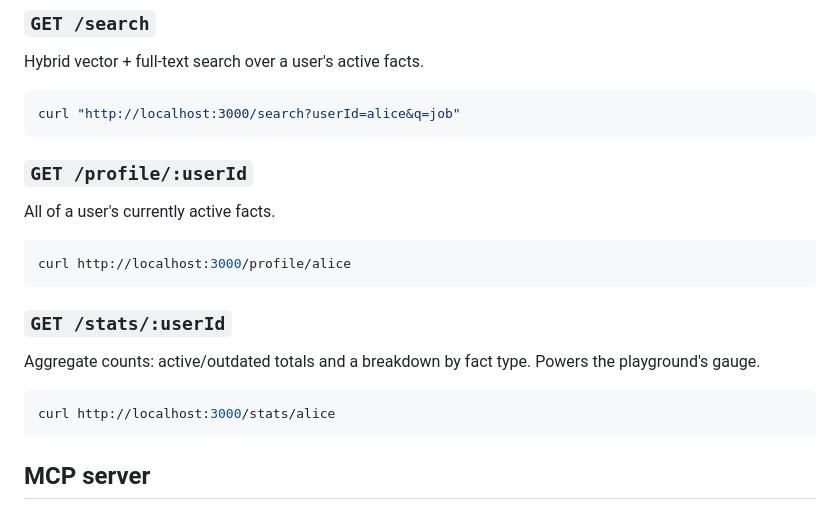
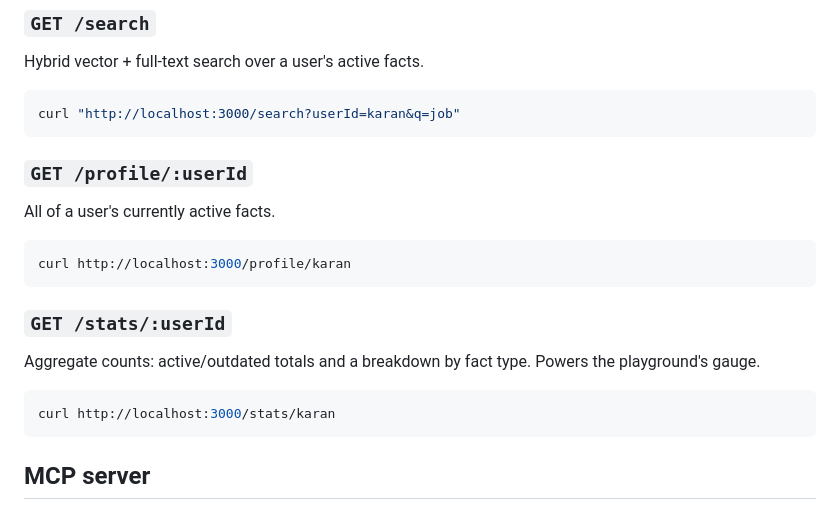
Before and after one commit to karandeepsingh7070/LLM-Recall-API, a Markdown page: README.md, the part around the change. Drawn GitHub-style.

Commit message:
Update example userId from 'alice' to 'karan'

````diff
--- a/README.md
+++ b/README.md
@@ -91,19 +91,19 @@ curl -X POST http://localhost:3000/memory \
 ### `GET /search`
 Hybrid vector + full-text search over a user's active facts.
 ```bash
-curl "http://localhost:3000/search?userId=alice&q=job"
+curl "http://localhost:3000/search?userId=karan&q=job"
 ```
 
 ### `GET /profile/:userId`
 All of a user's currently active facts.
 ```bash
-curl http://localhost:3000/profile/alice
+curl http://localhost:3000/profile/karan
 ```
 
 ### `GET /stats/:userId`
 Aggregate counts: active/outdated totals and a breakdown by fact type. Powers the playground's gauge.
 ```bash
-curl http://localhost:3000/stats/alice
+curl http://localhost:3000/stats/karan
 ```
 
 ## MCP server
````
